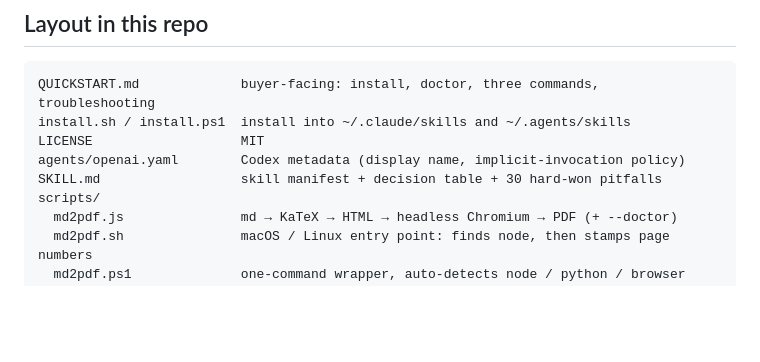
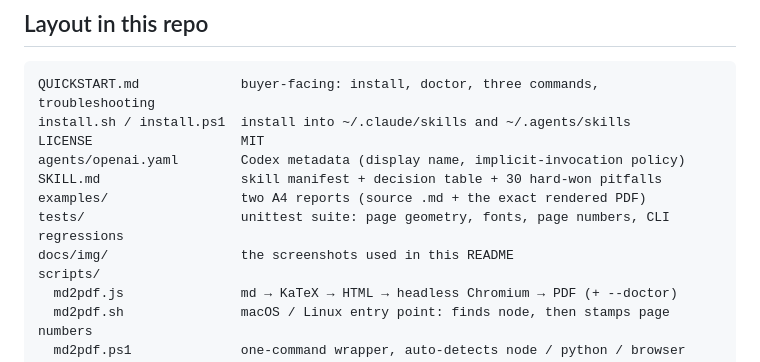
Before and after one commit to ZihanZhang114514/md-to-pdf, a Markdown page: README.md, the part around one of its changes. GitHub-like rendering; blank space fills up the shorter version.

```diff
--- a/README.md
+++ b/README.md
@@ -113,6 +132,9 @@ install.sh / install.ps1  install into ~/.claude/skills and ~/.agents/skills
 LICENSE                   MIT
 agents/openai.yaml        Codex metadata (display name, implicit-invocation policy)
 SKILL.md                  skill manifest + decision table + 30 hard-won pitfalls
+examples/                 two A4 reports (source .md + the exact rendered PDF)
+tests/                    unittest suite: page geometry, fonts, page numbers, CLI regressions
+docs/img/                 the screenshots used in this README
 scripts/
   md2pdf.js               md → KaTeX → HTML → headless Chromium → PDF (+ --doctor)
   md2pdf.sh               macOS / Linux entry point: finds node, then stamps page numbers
```
Also changed, not shown: other parts of README.md (+19 -0 lines), README.zh-CN.md (+22 -0 lines), examples/en-note.md (added, +56 -0 lines), examples/zh-report.md (added, +60 -0 lines), docs/img/en-note-page1.png (added), docs/img/zh-report-page1.png (added), docs/img/zh-report-page2.png (added), 4 other files.
